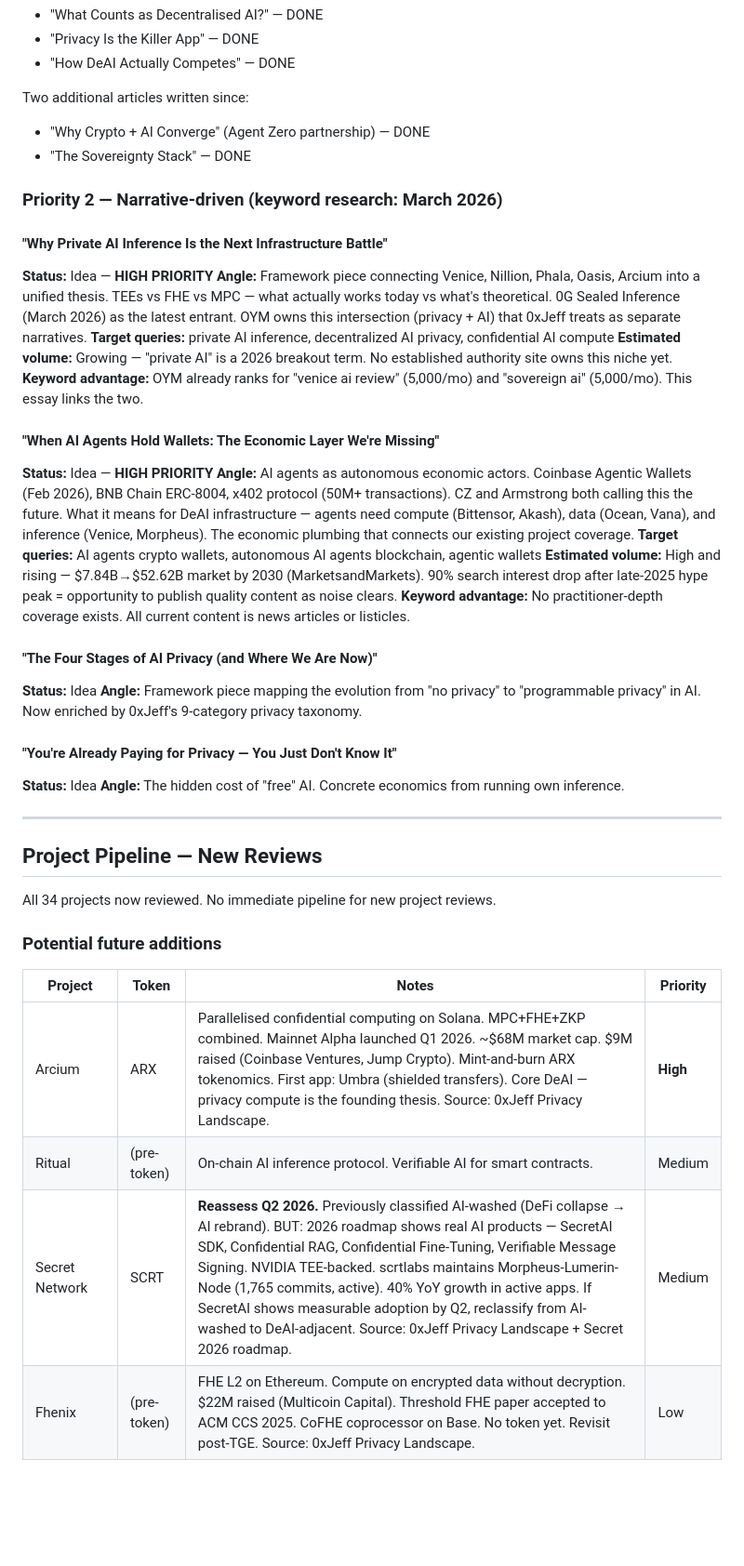
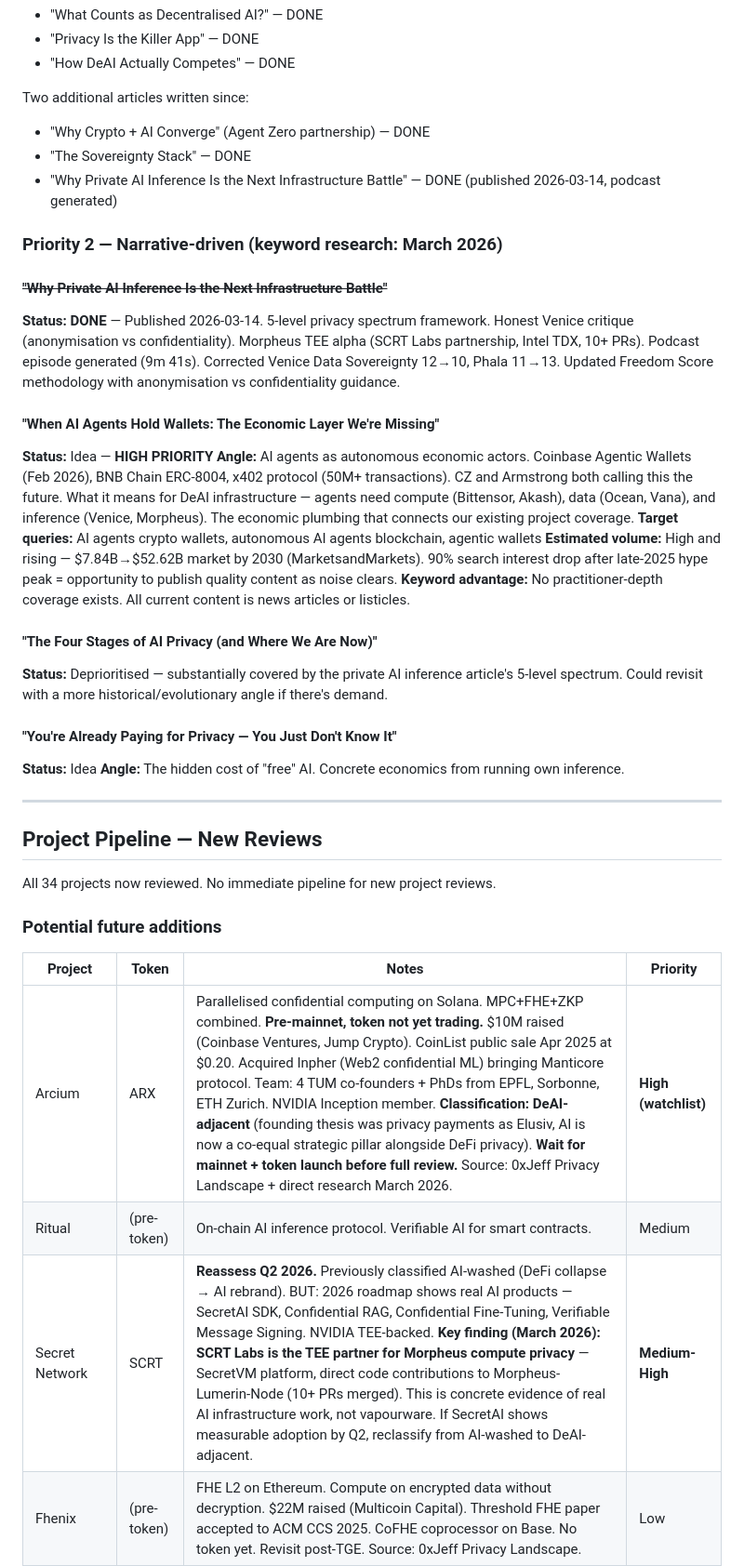
Before and after one commit to robkay01/ownyourmind, a Markdown page: editorial-plan.md, the part around one of its changes. Shown at 93% size. GitHub-like rendering; blank space fills up the shorter version.

```diff
--- a/editorial-plan.md
+++ b/editorial-plan.md
@@ -94,15 +95,12 @@ All 3 Priority 1 articles from the original plan have been **written and publish
 Two additional articles written since:
 - "Why Crypto + AI Converge" (Agent Zero partnership) — DONE
 - "The Sovereignty Stack" — DONE
+- "Why Private AI Inference Is the Next Infrastructure Battle" — DONE (published 2026-03-14, podcast generated)
 
 ### Priority 2 — Narrative-driven (keyword research: March 2026)
 
-#### "Why Private AI Inference Is the Next Infrastructure Battle"
-**Status:** Idea — **HIGH PRIORITY**
-**Angle:** Framework piece connecting Venice, Nillion, Phala, Oasis, Arcium into a unified thesis. TEEs vs FHE vs MPC — what actually works today vs what's theoretical. 0G Sealed Inference (March 2026) as the latest entrant. OYM owns this intersection (privacy + AI) that 0xJeff treats as separate narratives.
-**Target queries:** private AI inference, decentralized AI privacy, confidential AI compute
-**Estimated volume:** Growing — "private AI" is a 2026 breakout term. No established authority site owns this niche yet.
-**Keyword advantage:** OYM already ranks for "venice ai review" (5,000/mo) and "sovereign ai" (5,000/mo). This essay links the two.
+#### ~~"Why Private AI Inference Is the Next Infrastructure Battle"~~
+**Status: DONE** — Published 2026-03-14. 5-level privacy spectrum framework. Honest Venice critique (anonymisation vs confidentiality). Morpheus TEE alpha (SCRT Labs partnership, Intel TDX, 10+ PRs). Podcast episode generated (9m 41s). Corrected Venice Data Sovereignty 12→10, Phala 11→13. Updated Freedom Score methodology with anonymisation vs confidentiality guidance.
 
 #### "When AI Agents Hold Wallets: The Economic Layer We're Missing"
 **Status:** Idea — **HIGH PRIORITY**
@@ -112,8 +110,7 @@ Two additional articles written since:
 **Keyword advantage:** No practitioner-depth coverage exists. All current content is news articles or listicles.
 
 #### "The Four Stages of AI Privacy (and Where We Are Now)"
-**Status:** Idea
-**Angle:** Framework piece mapping the evolution from "no privacy" to "programmable privacy" in AI. Now enriched by 0xJeff's 9-category privacy taxonomy.
+**Status:** Deprioritised — substantially covered by the private AI inference article's 5-level spectrum. Could revisit with a more historical/evolutionary angle if there's demand.
 
 #### "You're Already Paying for Privacy — You Just Don't Know It"
 **Status:** Idea
@@ -129,9 +126,9 @@ All 34 projects now reviewed. No immediate pipeline for new project reviews.
 
 | Project | Token | Notes | Priority |
 |---|---|---|---|
-| Arcium | ARX | Parallelised confidential computing on Solana. MPC+FHE+ZKP combined. Mainnet Alpha launched Q1 2026. ~$68M market cap. $9M raised (Coinbase Ventures, Jump Crypto). Mint-and-burn ARX tokenomics. First app: Umbra (shielded transfers). Core DeAI — privacy compute is the founding thesis. Source: 0xJeff Privacy Landscape. | **High** |
+| Arcium | ARX | Parallelised confidential computing on Solana. MPC+FHE+ZKP combined. **Pre-mainnet, token not yet trading.** $10M raised (Coinbase Ventures, Jump Crypto). CoinList public sale Apr 2025 at $0.20. Acquired Inpher (Web2 confidential ML) bringing Manticore protocol. Team: 4 TUM co-founders + PhDs from EPFL, Sorbonne, ETH Zurich. NVIDIA Inception member. **Classification: DeAI-adjacent** (founding thesis was privacy payments as Elusiv, AI is now a co-equal strategic pillar alongside DeFi privacy). **Wait for mainnet + token launch before full review.** Source: 0xJeff Privacy Landscape + direct research March 2026. | **High (watchlist)** |
 | Ritual | (pre-token) | On-chain AI inference protocol. Verifiable AI for smart contracts. | Medium |
-| Secret Network | SCRT | **Reassess Q2 2026.** Previously classified AI-washed (DeFi collapse → AI rebrand). BUT: 2026 roadmap shows real AI products — SecretAI SDK, Confidential RAG, Confidential Fine-Tuning, Verifiable Message Signing. NVIDIA TEE-backed. scrtlabs maintains Morpheus-Lumerin-Node (1,765 commits, active). 40% YoY growth in active apps. If SecretAI shows measurable adoption by Q2, reclassify from AI-washed to DeAI-adjacent. Source: 0xJeff Privacy Landscape + Secret 2026 roadmap. | Medium |
+| Secret Network | SCRT | **Reassess Q2 2026.** Previously classified AI-washed (DeFi collapse → AI rebrand). BUT: 2026 roadmap shows real AI products — SecretAI SDK, Confidential RAG, Confidential Fine-Tuning, Verifiable Message Signing. NVIDIA TEE-backed. **Key finding (March 2026): SCRT Labs is the TEE partner for Morpheus compute privacy** — SecretVM platform, direct code contributions to Morpheus-Lumerin-Node (10+ PRs merged). This is concrete evidence of real AI infrastructure work, not vapourware. If SecretAI shows measurable adoption by Q2, reclassify from AI-washed to DeAI-adjacent. | **Medium-High** |
 | Fhenix | (pre-token) | FHE L2 on Ethereum. Compute on encrypted data without decryption. $22M raised (Multicoin Capital). Threshold FHE paper accepted to ACM CCS 2025. CoFHE coprocessor on Base. No token yet. Revisit post-TGE. Source: 0xJeff Privacy Landscape. | Low |
 | Hyperbolic | (pre-token) | Verifiable inference with proof systems. | Low |
 | GenLayer | (pre-token) | AI-powered blockchain for subjective dispute resolution. LLM validators reach consensus on non-deterministic decisions via "Intelligent Contracts" (Python). Novel concept, still on testnet (Bradbury). No token, no disclosed funding. Revisit post-mainnet. genlayer.com | Low |
```
Also changed, not shown: other parts of editorial-plan.md (+6 -5 lines).
